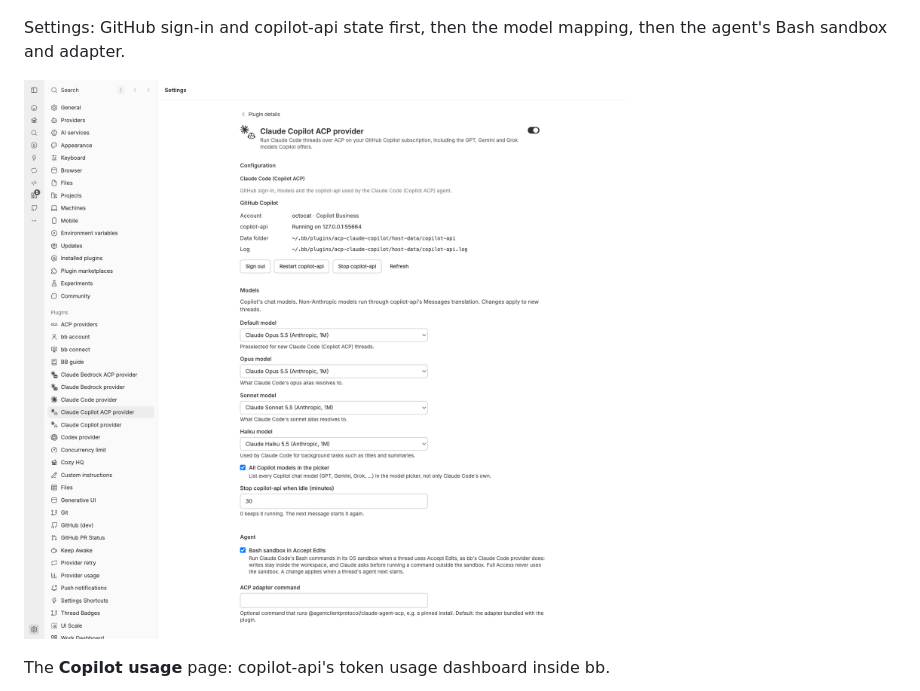
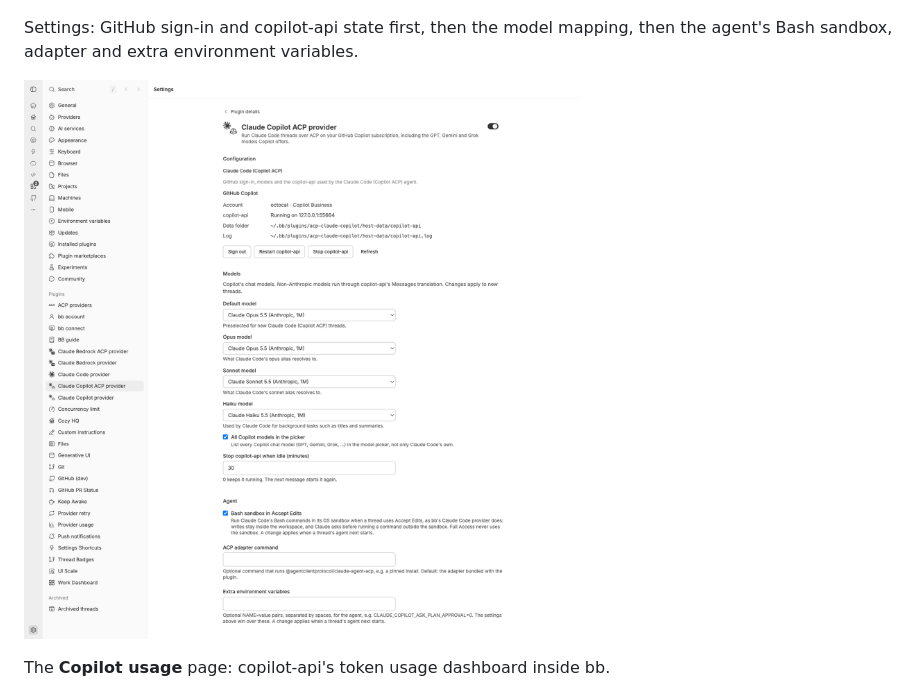
Before and after one commit to alexkli/bb-plugin-acp-claude-copilot, a Markdown page: README.md, the part around one of its changes. GitHub-like rendering; pictures changed too: docs/settings.png.

Commit message:
Settings screenshot with the Extra environment variables field
Co-Authored-By: Claude Opus 5.5 <noreply@anthropic.com>

```diff
--- a/README.md
+++ b/README.md
@@ -46,5 +46,5 @@ Gemini models next to the Claude models:
 ![New thread with the Claude Code (Copilot ACP) provider selected and its model list open, showing Claude, Gemini and GPT models](docs/overview.png)
 
 Settings: GitHub sign-in and copilot-api state first, then the model mapping,
-then the agent's Bash sandbox and adapter.
+then the agent's Bash sandbox, adapter and extra environment variables.
 
```
Also changed, not shown: other parts of README.md (+1 -1 lines).
